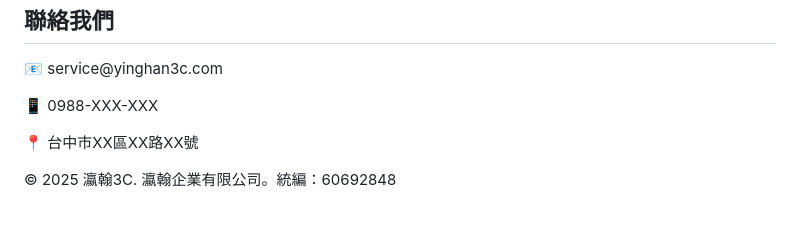
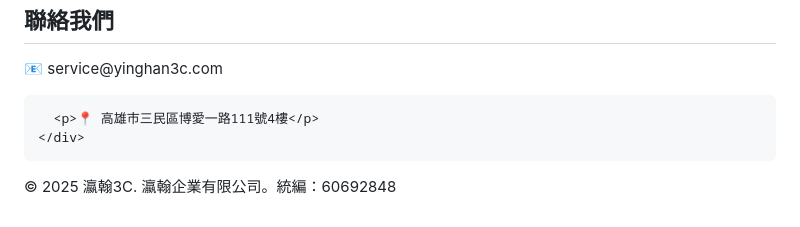
Before and after one commit to jing199410/yinghan3c, a Markdown page: README.md, the part around the change. Drawn GitHub-style.

```diff
--- a/README.md
+++ b/README.md
@@ -172,8 +172,8 @@
     <h2>聯絡我們</h2>
     <div class="contact-info">
       <p>📧 service@yinghan3c.com</p>
-      <p>📱 0988-XXX-XXX</p>
-      <p>📍 台中市XX區XX路XX號</p>
+
+      <p>📍 高雄市三民區博愛一路111號4樓</p>
     </div>
   </section>
 
```
